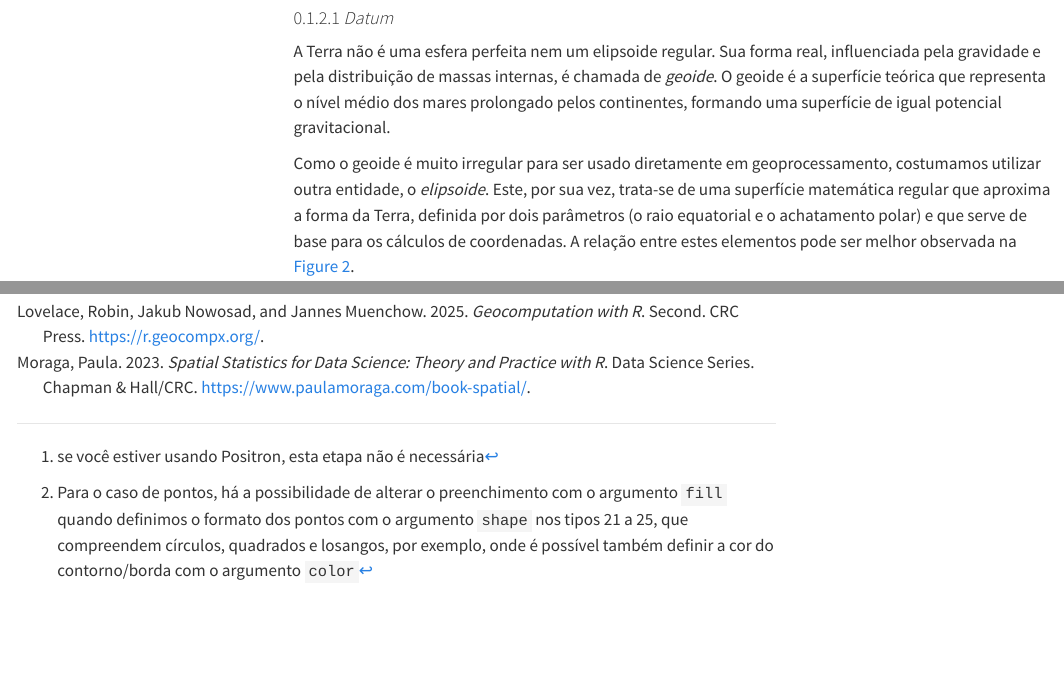
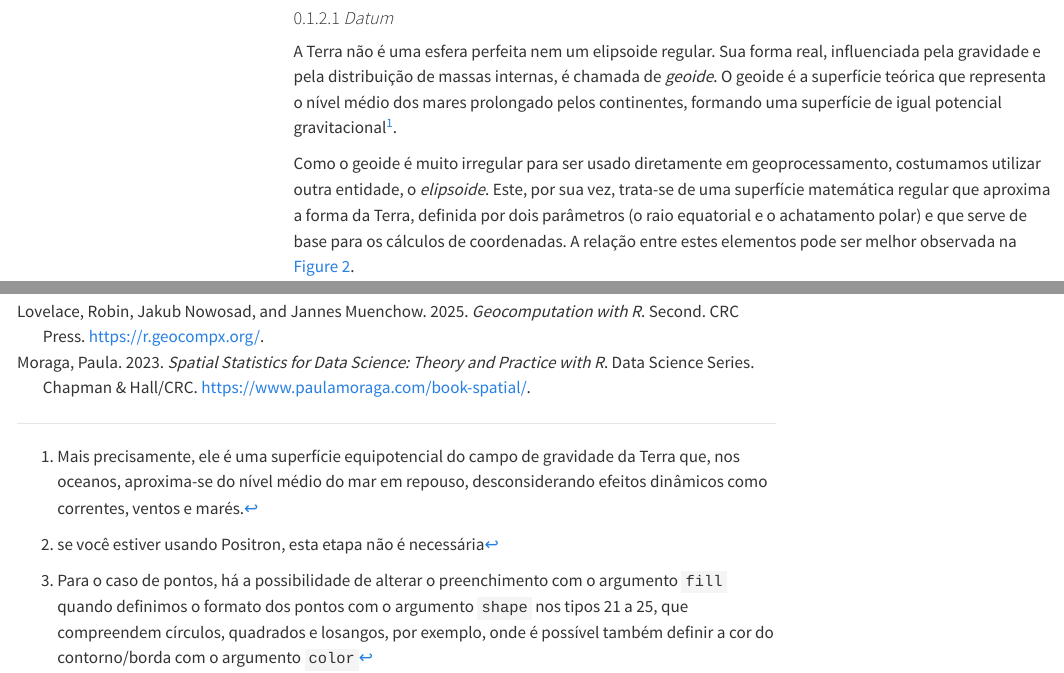
Before and after one commit to pedreirajr/bdib, a Quarto document (5-dados-geograficos.qmd): the page in a window 1100 px wide, from 1990 px down, and a second part further down, joined at a grey line. Rendered offline with R 4.5, knitr and Pandoc in place of Quarto, with nearby package versions; some code elsewhere in the file could not run offline; menus at the side of the page are left out; long lines of code are wrapped.

Commit message:
ajustes add Cap5

```diff
--- a/5-dados-geograficos.qmd
+++ b/5-dados-geograficos.qmd
@@ -137,7 +137,7 @@ O *Sistema de Referência de Coordenadas* (SRC) é esse o contexto que define co
 
 #### *Datum*
 
-A Terra não é uma esfera perfeita nem um elipsoide regular. Sua forma real, influenciada pela gravidade e pela distribuição de massas internas, é chamada de *geoide*. O geoide é a superfície teórica que representa o nível médio dos mares prolongado pelos continentes, formando uma superfície de igual potencial gravitacional.
+A Terra não é uma esfera perfeita nem um elipsoide regular. Sua forma real, influenciada pela gravidade e pela distribuição de massas internas, é chamada de *geoide*. O geoide é a superfície teórica que representa o nível médio dos mares prolongado pelos continentes, formando uma superfície de igual potencial gravitacional^[Mais precisamente, ele é uma superfície equipotencial do campo de gravidade da Terra que, nos oceanos, aproxima-se do nível médio do mar em repouso, desconsiderando efeitos dinâmicos como correntes, ventos e marés.].
 
 Como o geoide é muito irregular para ser usado diretamente em geoprocessamento, costumamos utilizar outra entidade, o *elipsoide*. Este, por sua vez, trata-se de uma superfície matemática regular que aproxima a forma da Terra, definida por dois parâmetros (o raio equatorial e o achatamento polar) e que serve de base para os cálculos de coordenadas. A relação entre estes elementos pode ser melhor observada na @fig-geoide-elipsoide.
 
```
Also changed, not shown: docs/search.json.
